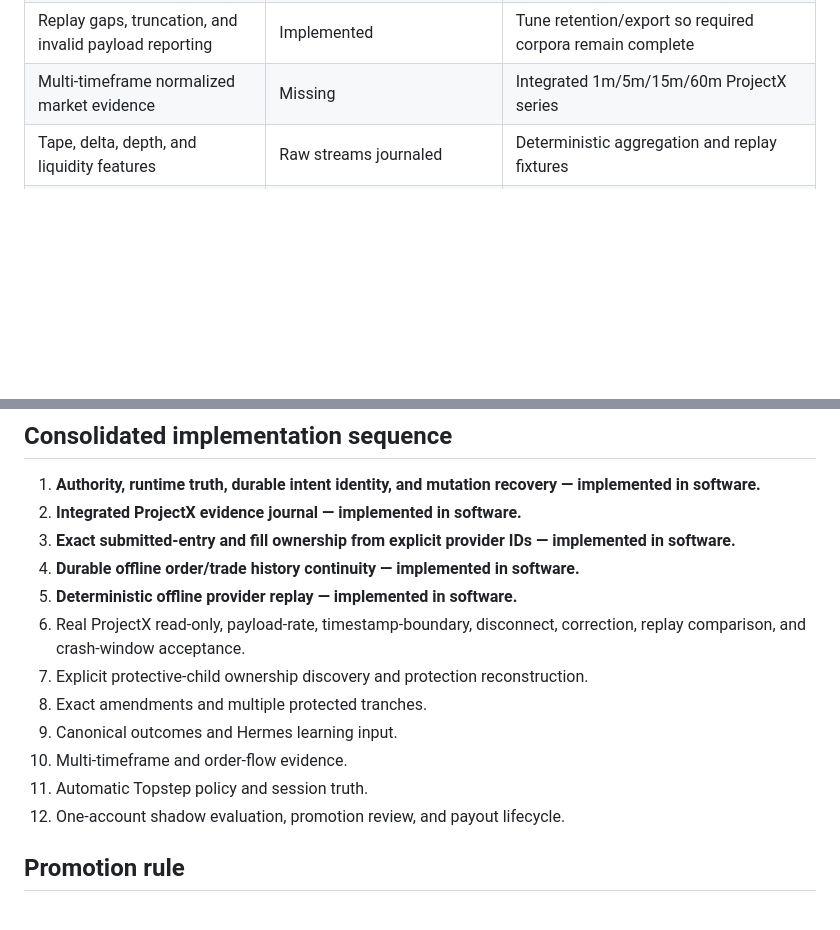
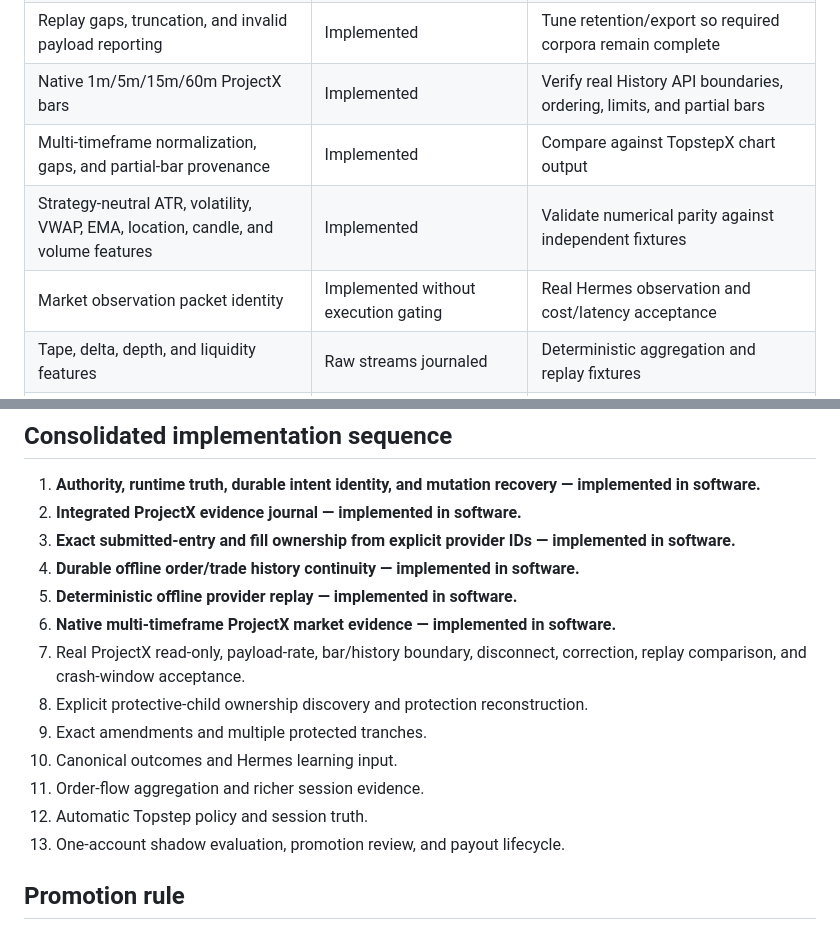
Before and after one commit to GlitchTrader/glitch-topstep, a Markdown page: docs/PARITY.md, 2 parts joined by grey strips. GitHub-like rendering; blank space fills up the shorter version.

Commit message:
docs: mark multi-timeframe ProjectX evidence implemented

```diff
--- a/docs/PARITY.md
+++ b/docs/PARITY.md
@@ -41,7 +41,10 @@ This ledger maps useful behavioural contracts from the NinjaTrader edition into
 | Canonical completed outcomes | Missing | After-fee fill attribution, MFE, MAE, exit cause |
 | Deterministic provider replay | Implemented offline and query-only | Compare replay state with real TopstepX state and observed corrections |
 | Replay gaps, truncation, and invalid payload reporting | Implemented | Tune retention/export so required corpora remain complete |
-| Multi-timeframe normalized market evidence | Missing | Integrated 1m/5m/15m/60m ProjectX series |
+| Native 1m/5m/15m/60m ProjectX bars | Implemented | Verify real History API boundaries, ordering, limits, and partial bars |
+| Multi-timeframe normalization, gaps, and partial-bar provenance | Implemented | Compare against TopstepX chart output |
+| Strategy-neutral ATR, volatility, VWAP, EMA, location, candle, and volume features | Implemented | Validate numerical parity against independent fixtures |
+| Market observation packet identity | Implemented without execution gating | Real Hermes observation and cost/latency acceptance |
 | Tape, delta, depth, and liquidity features | Raw streams journaled | Deterministic aggregation and replay fixtures |
 | Instrument-general Topstep support | Configurable single contract | At least two Topstep-supported contracts |
 | Topstep account-stage and payout lifecycle | Manual evidence only | Provider/dashboard provenance and reconciliation |
@@ -57,13 +60,14 @@ This ledger maps useful behavioural contracts from the NinjaTrader edition into
 3. **Exact submitted-entry and fill ownership from explicit provider IDs — implemented in software.**
 4. **Durable offline order/trade history continuity — implemented in software.**
 5. **Deterministic offline provider replay — implemented in software.**
-6. Real ProjectX read-only, payload-rate, timestamp-boundary, disconnect, correction, replay comparison, and crash-window acceptance.
-7. Explicit protective-child ownership discovery and protection reconstruction.
-8. Exact amendments and multiple protected tranches.
-9. Canonical outcomes and Hermes learning input.
-10. Multi-timeframe and order-flow evidence.
-11. Automatic Topstep policy and session truth.
-12. One-account shadow evaluation, promotion review, and payout lifecycle.
+6. **Native multi-timeframe ProjectX market evidence — implemented in software.**
+7. Real ProjectX read-only, payload-rate, bar/history boundary, disconnect, correction, replay comparison, and crash-window acceptance.
+8. Explicit protective-child ownership discovery and protection reconstruction.
+9. Exact amendments and multiple protected tranches.
+10. Canonical outcomes and Hermes learning input.
+11. Order-flow aggregation and richer session evidence.
+12. Automatic Topstep policy and session truth.
+13. One-account shadow evaluation, promotion review, and payout lifecycle.
 
 ## Promotion rule
 
```
